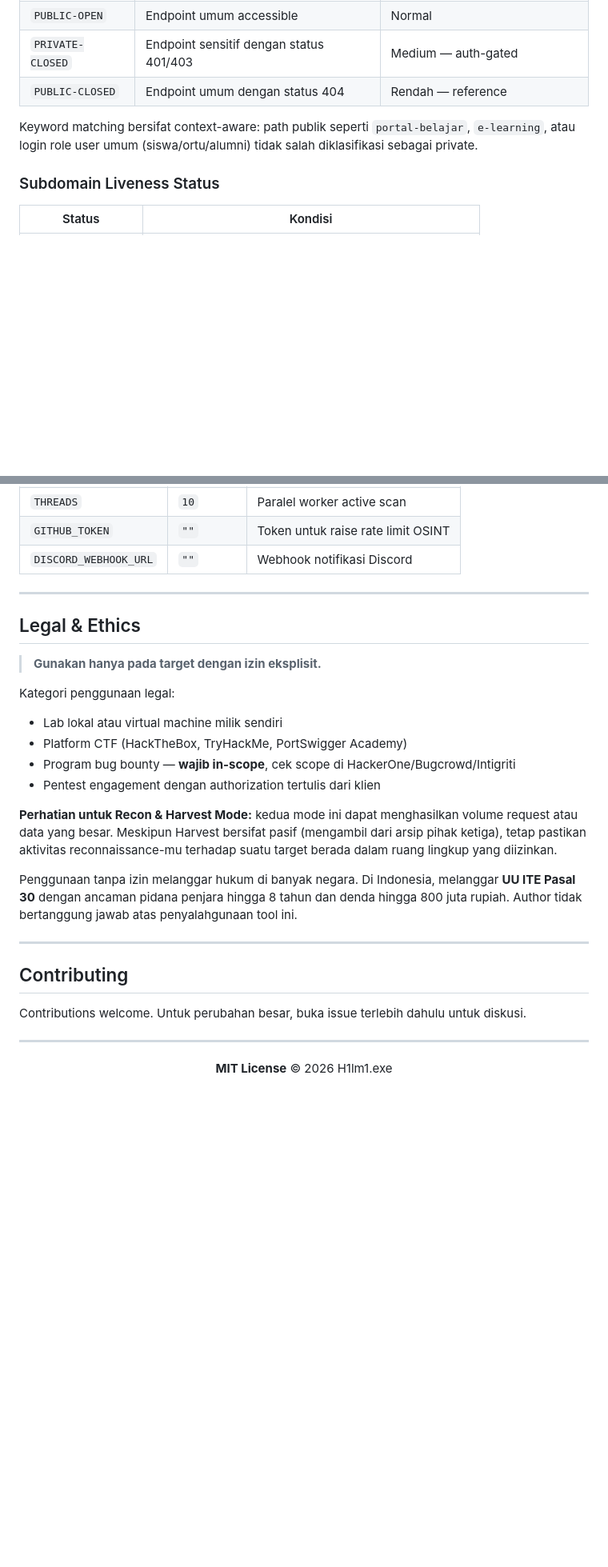
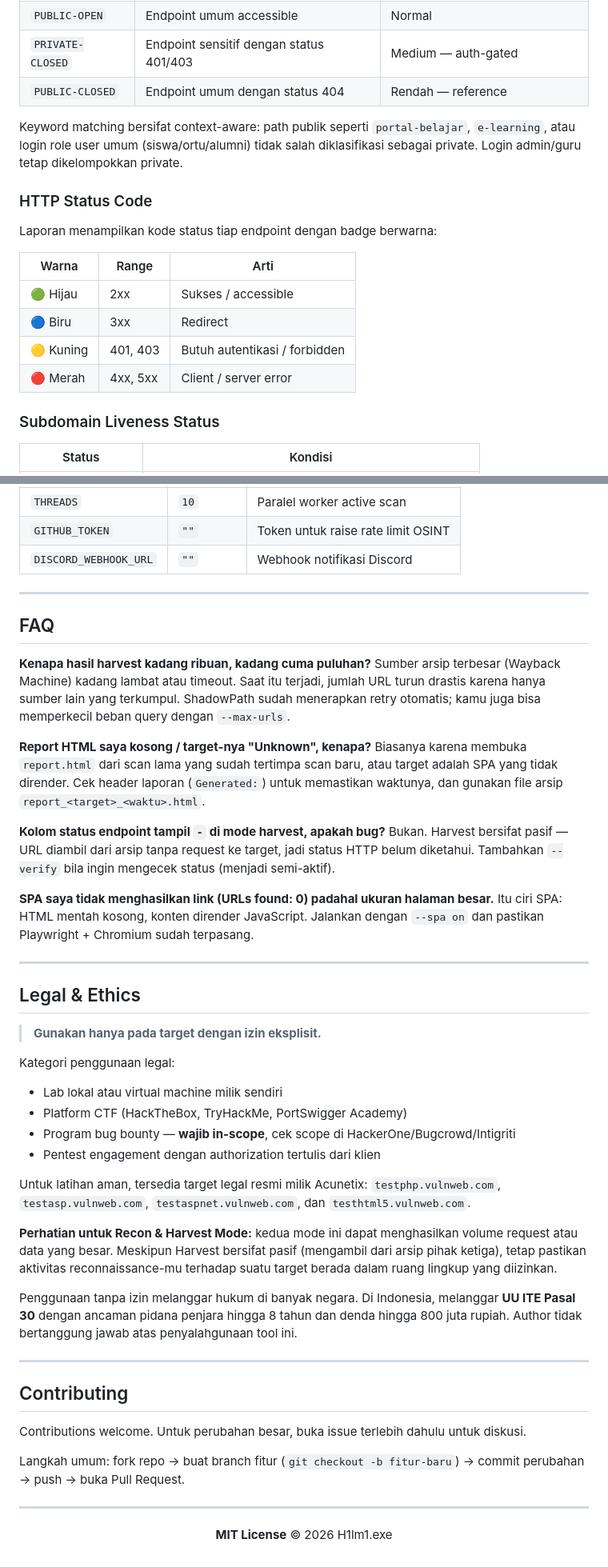
Before and after one commit to hehe986/ShadowPath, a Markdown page: README.md, 2 parts joined by grey strips. Shown at 80% size. GitHub-like rendering; blank space fills up the shorter version.

```diff
--- a/README.md
+++ b/README.md
@@ -247,7 +298,18 @@ Endpoint diklasifikasi berdasarkan dua dimensi: **sifat** (mengandung keyword se
 | `PRIVATE-CLOSED` | Endpoint sensitif dengan status 401/403 | Medium — auth-gated |
 | `PUBLIC-CLOSED` | Endpoint umum dengan status 404 | Rendah — reference |
 
-Keyword matching bersifat context-aware: path publik seperti `portal-belajar`, `e-learning`, atau login role user umum (siswa/ortu/alumni) tidak salah diklasifikasi sebagai private.
+Keyword matching bersifat context-aware: path publik seperti `portal-belajar`, `e-learning`, atau login role user umum (siswa/ortu/alumni) tidak salah diklasifikasi sebagai private. Login admin/guru tetap dikelompokkan private.
+
+### HTTP Status Code
+
+Laporan menampilkan kode status tiap endpoint dengan badge berwarna:
+
+| Warna | Range | Arti |
+|-------|-------|------|
+| 🟢 Hijau | 2xx | Sukses / accessible |
+| 🔵 Biru | 3xx | Redirect |
+| 🟡 Kuning | 401, 403 | Butuh autentikasi / forbidden |
+| 🔴 Merah | 4xx, 5xx | Client / server error |
 
 ### Subdomain Liveness Status
 
@@ -276,6 +338,22 @@ Semua default dapat di-override via `config.py`. Setting utama:
 
 ---
 
+## FAQ
+
+**Kenapa hasil harvest kadang ribuan, kadang cuma puluhan?**
+Sumber arsip terbesar (Wayback Machine) kadang lambat atau timeout. Saat itu terjadi, jumlah URL turun drastis karena hanya sumber lain yang terkumpul. ShadowPath sudah menerapkan retry otomatis; kamu juga bisa memperkecil beban query dengan `--max-urls`.
+
+**Report HTML saya kosong / target-nya "Unknown", kenapa?**
+Biasanya karena membuka `report.html` dari scan lama yang sudah tertimpa scan baru, atau target adalah SPA yang tidak dirender. Cek header laporan (`Generated:`) untuk memastikan waktunya, dan gunakan file arsip `report_<target>_<waktu>.html`.
+
+**Kolom status endpoint tampil `-` di mode harvest, apakah bug?**
+Bukan. Harvest bersifat pasif — URL diambil dari arsip tanpa request ke target, jadi status HTTP belum diketahui. Tambahkan `--verify` bila ingin mengecek status (menjadi semi-aktif).
+
+**SPA saya tidak menghasilkan link (URLs found: 0) padahal ukuran halaman besar.**
+Itu ciri SPA: HTML mentah kosong, konten dirender JavaScript. Jalankan dengan `--spa on` dan pastikan Playwright + Chromium sudah terpasang.
+
+---
+
 ## Legal & Ethics
 
 > **Gunakan hanya pada target dengan izin eksplisit.**
@@ -287,6 +365,8 @@ Kategori penggunaan legal:
 - Program bug bounty — **wajib in-scope**, cek scope di HackerOne/Bugcrowd/Intigriti
 - Pentest engagement dengan authorization tertulis dari klien
 
+Untuk latihan aman, tersedia target legal resmi milik Acunetix: `testphp.vulnweb.com`, `testasp.vulnweb.com`, `testaspnet.vulnweb.com`, dan `testhtml5.vulnweb.com`.
+
 **Perhatian untuk Recon & Harvest Mode:** kedua mode ini dapat menghasilkan volume request atau data yang besar. Meskipun Harvest bersifat pasif (mengambil dari arsip pihak ketiga), tetap pastikan aktivitas reconnaissance-mu terhadap suatu target berada dalam ruang lingkup yang diizinkan.
 
 Penggunaan tanpa izin melanggar hukum di banyak negara. Di Indonesia, melanggar **UU ITE Pasal 30** dengan ancaman pidana penjara hingga 8 tahun dan denda hingga 800 juta rupiah. Author tidak bertanggung jawab atas penyalahgunaan tool ini.
@@ -297,6 +377,8 @@ Penggunaan tanpa izin melanggar hukum di banyak negara. Di Indonesia, melanggar
 
 Contributions welcome. Untuk perubahan besar, buka issue terlebih dahulu untuk diskusi.
 
+Langkah umum: fork repo → buat branch fitur (`git checkout -b fitur-baru`) → commit perubahan → push → buka Pull Request.
+
 ---
 
 <div align="center">
```
Also changed, not shown: other parts of README.md (+54 -3 lines).
